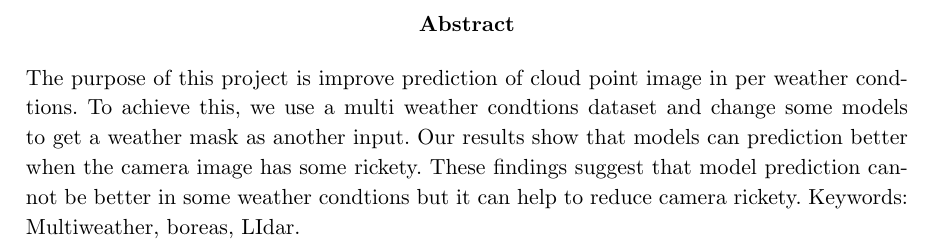
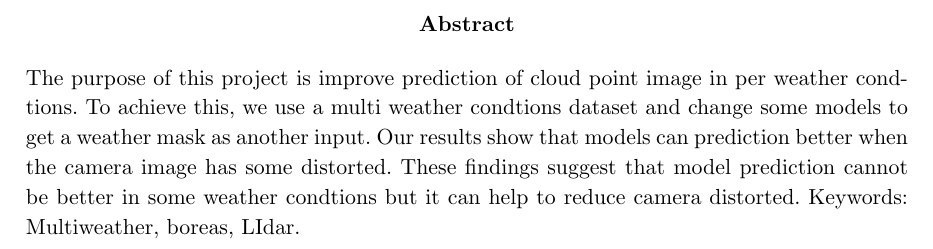
Before and after one commit to hootanht/computer-gp-project-report, a LaTeX thesis (Arbeit.tex, which reads 00-abstract.tex): part of page 4 of 12 before the commit and part of page 5 of 13 after it, cut so that both start at the same text. Compiled offline with pdfLaTeX.

Commit message:
change word

```diff
--- a/00-abstract.tex
+++ b/00-abstract.tex
@@ -1,3 +1,3 @@
 \begin{abstract}
-	The purpose of this project is improve prediction of cloud point image in per weather condtions. To achieve this, we use a multi weather condtions dataset and change some models to get a weather mask as another input. Our results show that models can prediction better when the camera image has some rickety. These findings suggest that model prediction cannot be better in some weather condtions but it can help to reduce camera rickety. Keywords: Multiweather, boreas, LIdar.
+	The purpose of this project is improve prediction of cloud point image in per weather condtions. To achieve this, we use a multi weather condtions dataset and change some models to get a weather mask as another input. Our results show that models can prediction better when the camera image has some distorted. These findings suggest that model prediction cannot be better in some weather condtions but it can help to reduce camera distorted. Keywords: Multiweather, boreas, LIdar.
 \end{abstract}
```
Also changed, not shown: Arbeit.tex (+2 -2 lines).
